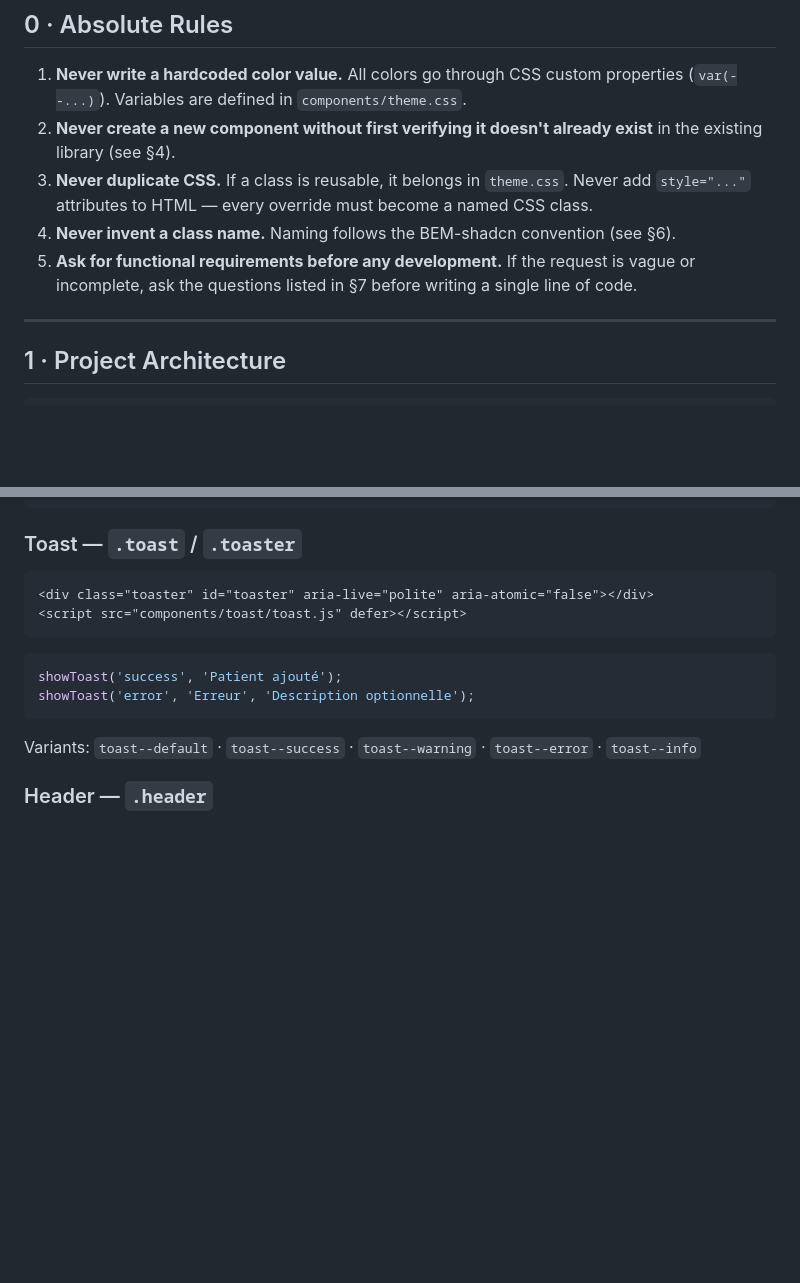
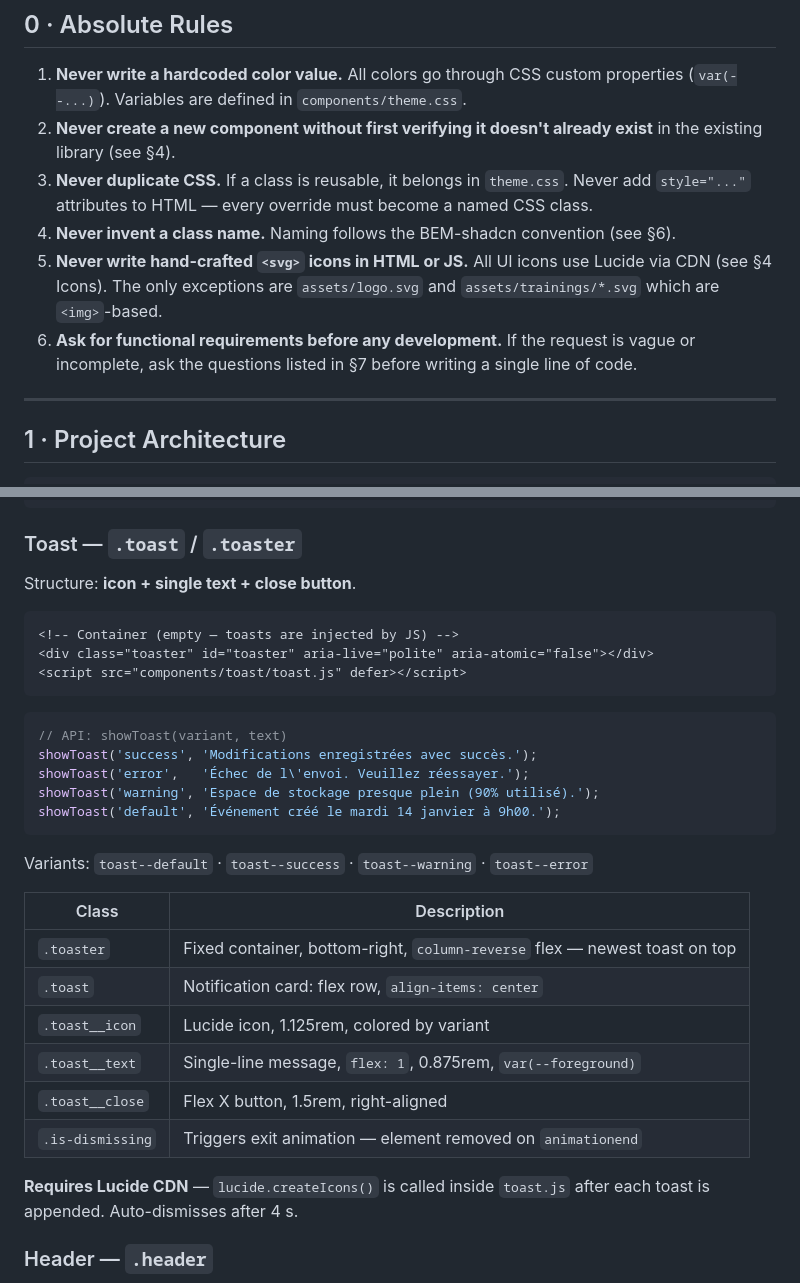
Before and after one commit to jordan-lirion/lirion-design-system, a Markdown page: claude/SKILLS.md, 2 parts joined by grey strips. Drawn GitHub-style; blank space fills up the shorter version.

````diff
--- a/claude/SKILLS.md
+++ b/claude/SKILLS.md
@@ -12,7 +12,8 @@
 2. **Never create a new component without first verifying it doesn't already exist** in the existing library (see §4).
 3. **Never duplicate CSS.** If a class is reusable, it belongs in `theme.css`. Never add `style="..."` attributes to HTML — every override must become a named CSS class.
 4. **Never invent a class name.** Naming follows the BEM-shadcn convention (see §6).
-5. **Ask for functional requirements before any development.** If the request is vague or incomplete, ask the questions listed in §7 before writing a single line of code.
+5. **Never write hand-crafted `<svg>` icons in HTML or JS.** All UI icons use Lucide via CDN (see §4 Icons). The only exceptions are `assets/logo.svg` and `assets/trainings/*.svg` which are `<img>`-based.
+6. **Ask for functional requirements before any development.** If the request is vague or incomplete, ask the questions listed in §7 before writing a single line of code.
 
 ---
 
@@ -598,17 +635,34 @@ Button trigger + floating calendar popup. Singleton popup (one open at a time).
 
 ### Toast — `.toast` / `.toaster`
 
+Structure: **icon + single text + close button**.
+
 ```html
+<!-- Container (empty — toasts are injected by JS) -->
 <div class="toaster" id="toaster" aria-live="polite" aria-atomic="false"></div>
 <script src="components/toast/toast.js" defer></script>
 ```
 
 ```js
-showToast('success', 'Patient ajouté');
-showToast('error', 'Erreur', 'Description optionnelle');
+// API: showToast(variant, text)
+showToast('success', 'Modifications enregistrées avec succès.');
+showToast('error',   'Échec de l\'envoi. Veuillez réessayer.');
+showToast('warning', 'Espace de stockage presque plein (90% utilisé).');
+showToast('default', 'Événement créé le mardi 14 janvier à 9h00.');
 ```
 
-Variants: `toast--default` · `toast--success` · `toast--warning` · `toast--error` · `toast--info`
+Variants: `toast--default` · `toast--success` · `toast--warning` · `toast--error`
+
+| Class | Description |
+|-------|-------------|
+| `.toaster` | Fixed container, bottom-right, `column-reverse` flex — newest toast on top |
+| `.toast` | Notification card: flex row, `align-items: center` |
+| `.toast__icon` | Lucide icon, 1.125rem, colored by variant |
+| `.toast__text` | Single-line message, `flex: 1`, 0.875rem, `var(--foreground)` |
+| `.toast__close` | Flex X button, 1.5rem, right-aligned |
+| `.is-dismissing` | Triggers exit animation — element removed on `animationend` |
+
+**Requires Lucide CDN** — `lucide.createIcons()` is called inside `toast.js` after each toast is appended. Auto-dismisses after 4 s.
 
 ### Header — `.header`
 
````
Also changed, not shown: other parts of claude/SKILLS.md (+51 -11 lines).
